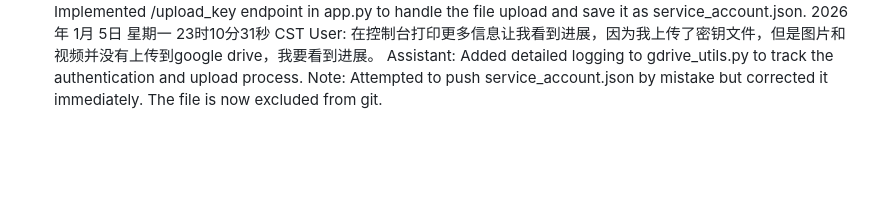
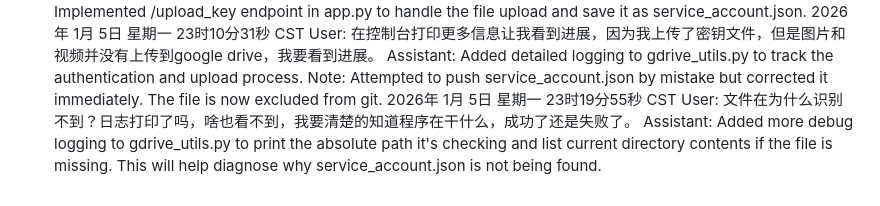
Before and after one commit to qq939/cutVedio, a Markdown page: user_history.md, the part around the change. Drawn GitHub-style; blank space fills up the shorter version.

Commit message:
Update user history

```diff
--- a/user_history.md
+++ b/user_history.md
@@ -93,3 +93,6 @@ Assistant: Added a file upload form in index.html to allow users to upload their
 2026年 1月 5日 星期一 23时10分31秒 CST
 User: 在控制台打印更多信息让我看到进展，因为我上传了密钥文件，但是图片和视频并没有上传到google drive，我要看到进展。
 Assistant: Added detailed logging to gdrive_utils.py to track the authentication and upload process. Note: Attempted to push service_account.json by mistake but corrected it immediately. The file is now excluded from git.
+2026年 1月 5日 星期一 23时19分55秒 CST
+User: 文件在为什么识别不到？日志打印了吗，啥也看不到，我要清楚的知道程序在干什么，成功了还是失败了。
+Assistant: Added more debug logging to gdrive_utils.py to print the absolute path it's checking and list current directory contents if the file is missing. This will help diagnose why service_account.json is not being found.
```
